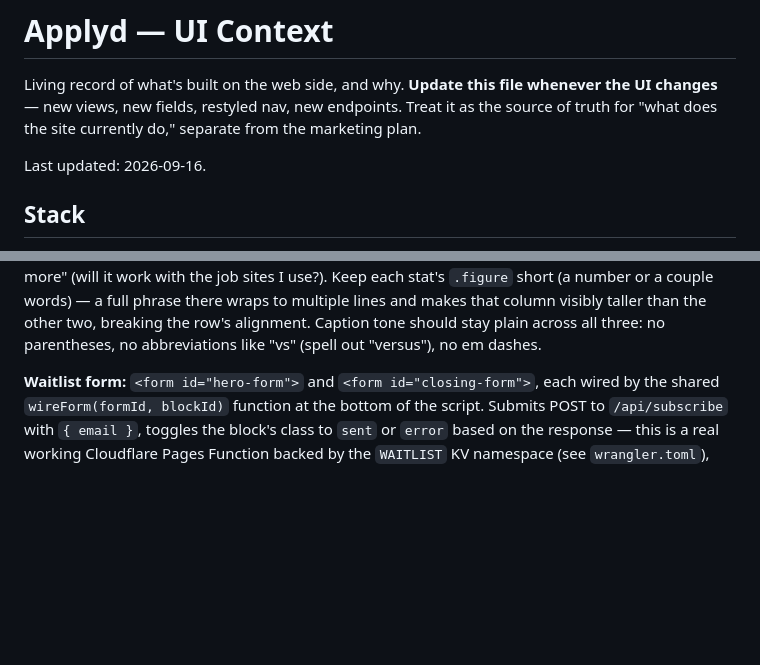
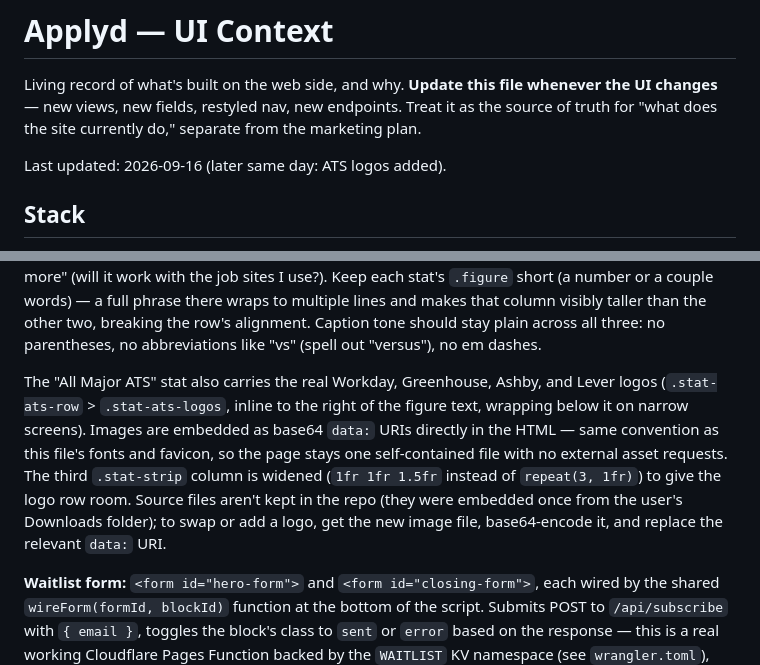
Before and after one commit to conordkelly/applyd-site, a Markdown page: UI_CONTEXT.md, 2 parts joined by grey strips. Rendered like a GitHub page; blank space fills up the shorter version.

Commit message:
Document ATS logos in UI_CONTEXT.md
Co-Authored-By: Claude Sonnet 5 <noreply@anthropic.com>

```diff
--- a/UI_CONTEXT.md
+++ b/UI_CONTEXT.md
@@ -5,7 +5,7 @@ whenever the UI changes** — new views, new fields, restyled nav, new
 endpoints. Treat it as the source of truth for "what does the site currently
 do," separate from the marketing plan.
 
-Last updated: 2026-09-16.
+Last updated: 2026-09-16 (later same day: ATS logos added).
 
 ## Stack
 
@@ -99,6 +99,17 @@ and makes that column visibly taller than the other two, breaking the
 row's alignment. Caption tone should stay plain across all three: no
 parentheses, no abbreviations like "vs" (spell out "versus"), no em
 dashes.
+
+The "All Major ATS" stat also carries the real Workday, Greenhouse, Ashby,
+and Lever logos (`.stat-ats-row` > `.stat-ats-logos`, inline to the right
+of the figure text, wrapping below it on narrow screens). Images are
+embedded as base64 `data:` URIs directly in the HTML — same convention as
+this file's fonts and favicon, so the page stays one self-contained file
+with no external asset requests. The third `.stat-strip` column is
+widened (`1fr 1fr 1.5fr` instead of `repeat(3, 1fr)`) to give the logo
+row room. Source files aren't kept in the repo (they were embedded once
+from the user's Downloads folder); to swap or add a logo, get the new
+image file, base64-encode it, and replace the relevant `data:` URI.
 
 **Waitlist form:** `<form id="hero-form">` and `<form id="closing-form">`,
 each wired by the shared `wireForm(formId, blockId)` function at the
```
